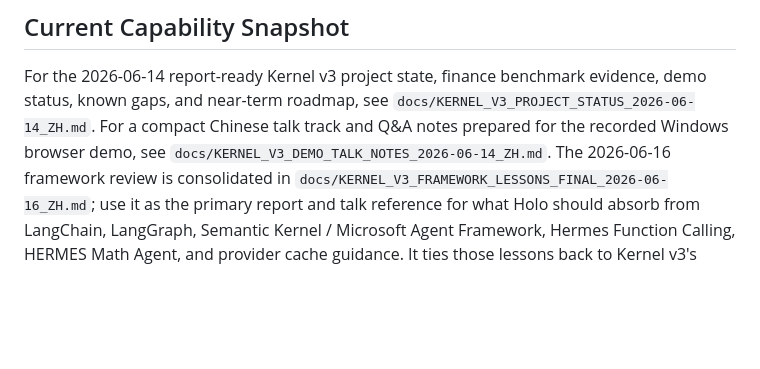
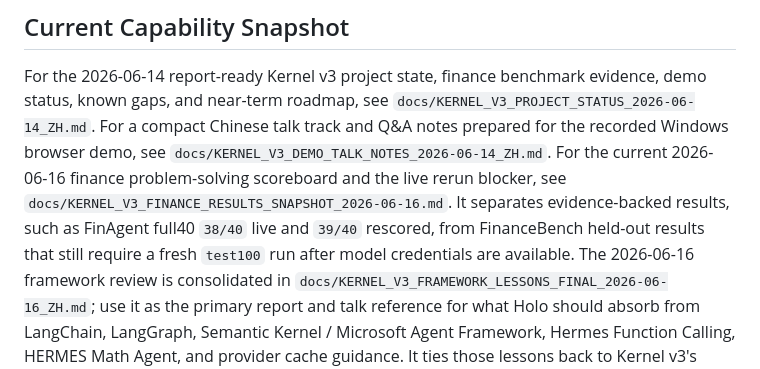
Before and after one commit to YayayayakumofloatsRan/Holo, a Markdown page: README.md, the part around the change. Rendered like a GitHub page; blank space fills up the shorter version.

Commit message:
Document finance benchmark results snapshot

```diff
--- a/README.md
+++ b/README.md
@@ -84,6 +84,12 @@ evidence, demo status, known gaps, and near-term roadmap, see
 `docs/KERNEL_V3_PROJECT_STATUS_2026-06-14_ZH.md`. For a compact Chinese talk
 track and Q&A notes prepared for the recorded Windows browser demo, see
 `docs/KERNEL_V3_DEMO_TALK_NOTES_2026-06-14_ZH.md`.
+For the current 2026-06-16 finance problem-solving scoreboard and the live
+rerun blocker, see
+`docs/KERNEL_V3_FINANCE_RESULTS_SNAPSHOT_2026-06-16.md`. It separates
+evidence-backed results, such as FinAgent full40 `38/40` live and `39/40`
+rescored, from FinanceBench held-out results that still require a fresh
+`test100` run after model credentials are available.
 The 2026-06-16 framework review is consolidated in
 `docs/KERNEL_V3_FRAMEWORK_LESSONS_FINAL_2026-06-16_ZH.md`; use it as the primary
 report and talk reference for what Holo should absorb from LangChain,
```
Also changed, not shown: docs/KERNEL_V3_FINANCE_RESULTS_SNAPSHOT_2026-06-16.md (added, +81 -0 lines).
